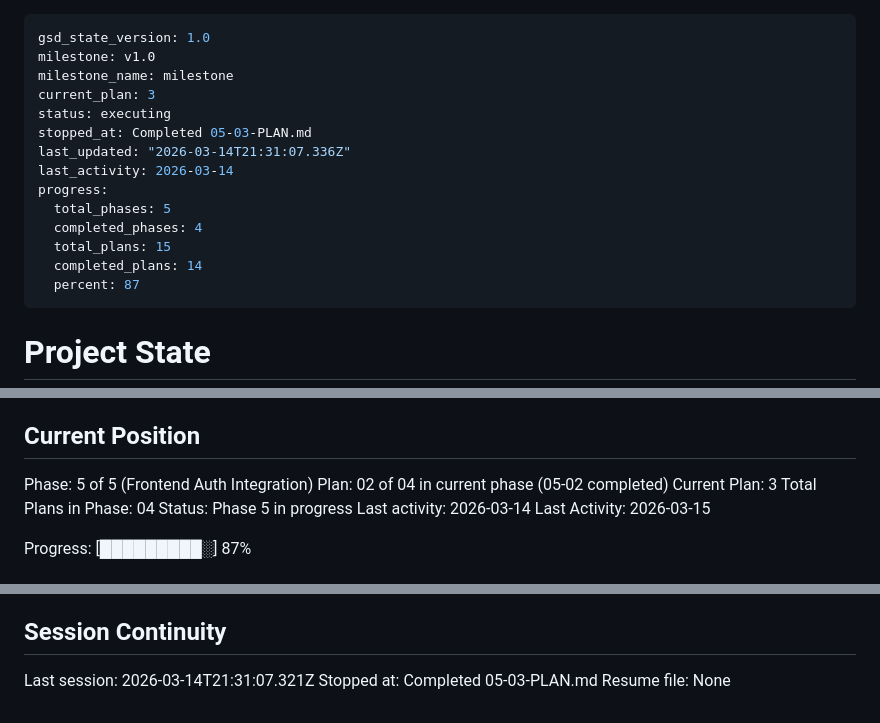
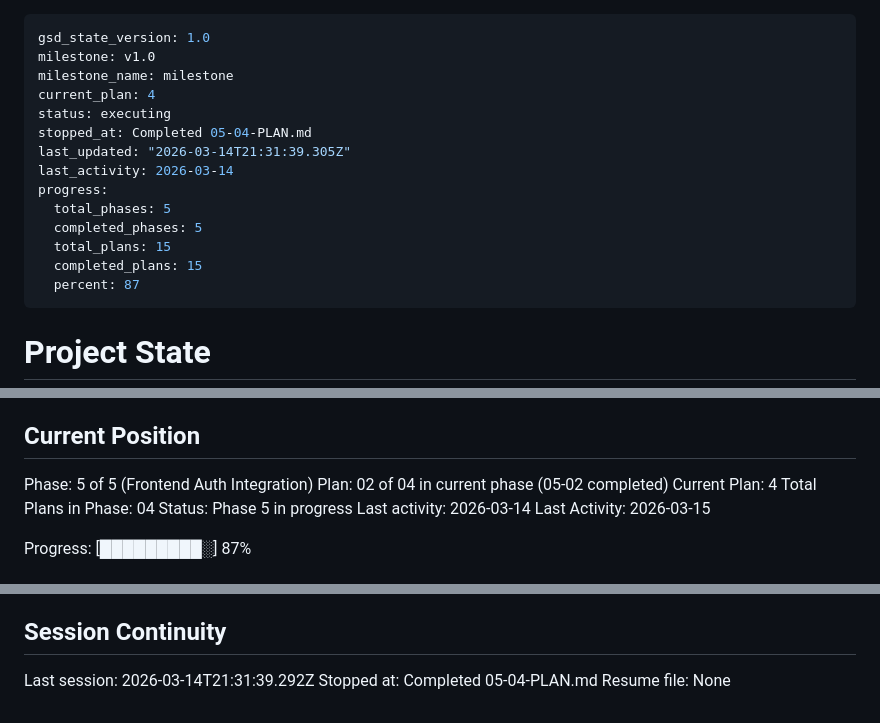
Before and after one commit to voregnev/sinodik, a Markdown page: .planning/STATE.md, 3 parts joined by grey strips. Rendered like a GitHub page.

Commit message:
docs(05-04): complete Мои заказы and Податели plan

```diff
--- a/.planning/STATE.md
+++ b/.planning/STATE.md
@@ -2,16 +2,16 @@
 gsd_state_version: 1.0
 milestone: v1.0
 milestone_name: milestone
-current_plan: 3
+current_plan: 4
 status: executing
-stopped_at: Completed 05-03-PLAN.md
-last_updated: "2026-03-14T21:31:07.336Z"
+stopped_at: Completed 05-04-PLAN.md
+last_updated: "2026-03-14T21:31:39.305Z"
 last_activity: 2026-03-14
 progress:
   total_phases: 5
-  completed_phases: 4
+  completed_phases: 5
   total_plans: 15
-  completed_plans: 14
+  completed_plans: 15
   percent: 87
 ---
 
@@ -28,7 +28,7 @@ See: .planning/PROJECT.md (updated 2026-03-14)
 
 Phase: 5 of 5 (Frontend Auth Integration)
 Plan: 02 of 04 in current phase (05-02 completed)
-Current Plan: 3
+Current Plan: 4
 Total Plans in Phase: 04
 Status: Phase 5 in progress
 Last activity: 2026-03-14
@@ -93,6 +94,6 @@ None yet.
 
 ## Session Continuity
 
-Last session: 2026-03-14T21:31:07.321Z
-Stopped at: Completed 05-03-PLAN.md
+Last session: 2026-03-14T21:31:39.292Z
+Stopped at: Completed 05-04-PLAN.md
 Resume file: None
```
Also changed, not shown: other parts of .planning/STATE.md (+1 -0 lines), .planning/ROADMAP.md (+2 -2 lines), 1 other file.
